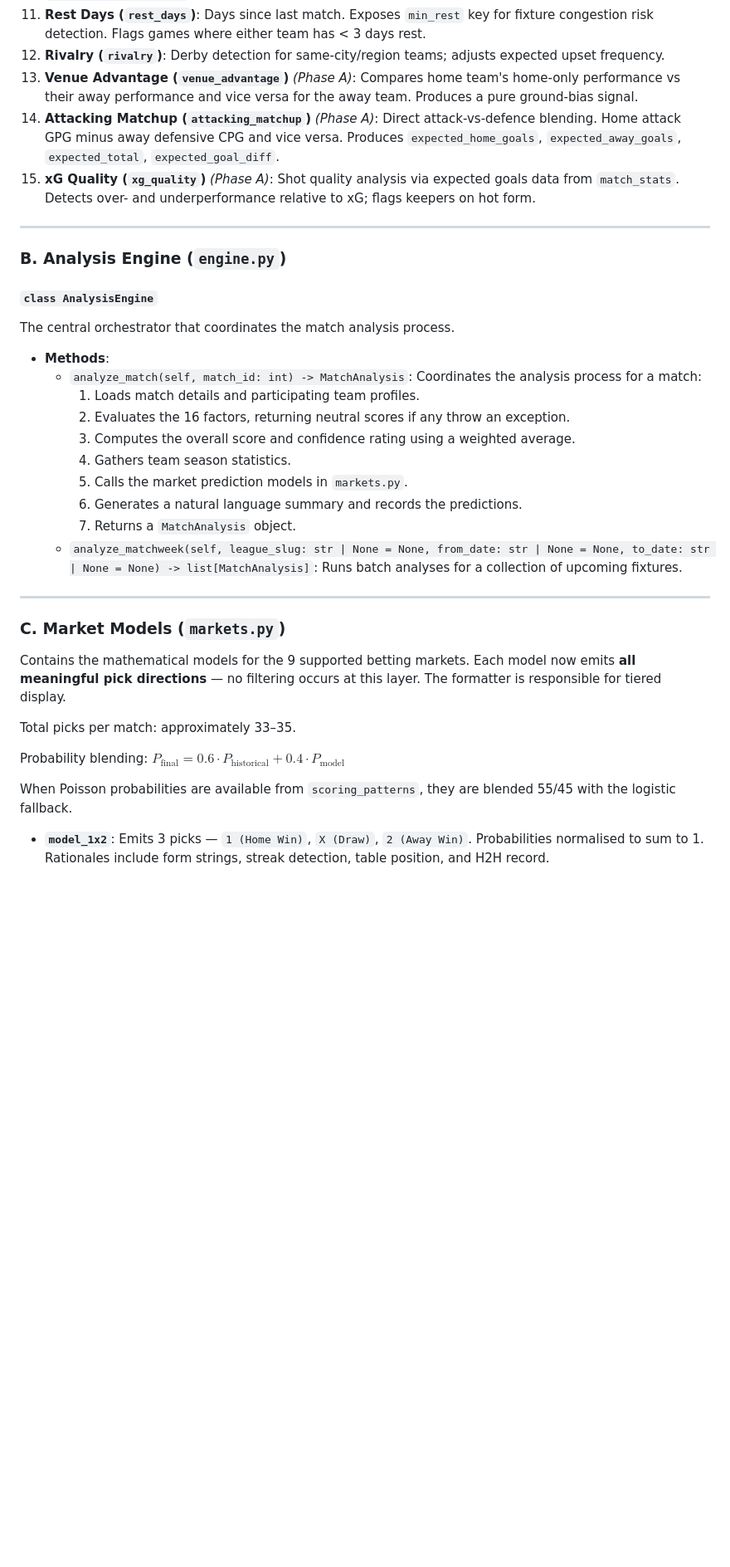
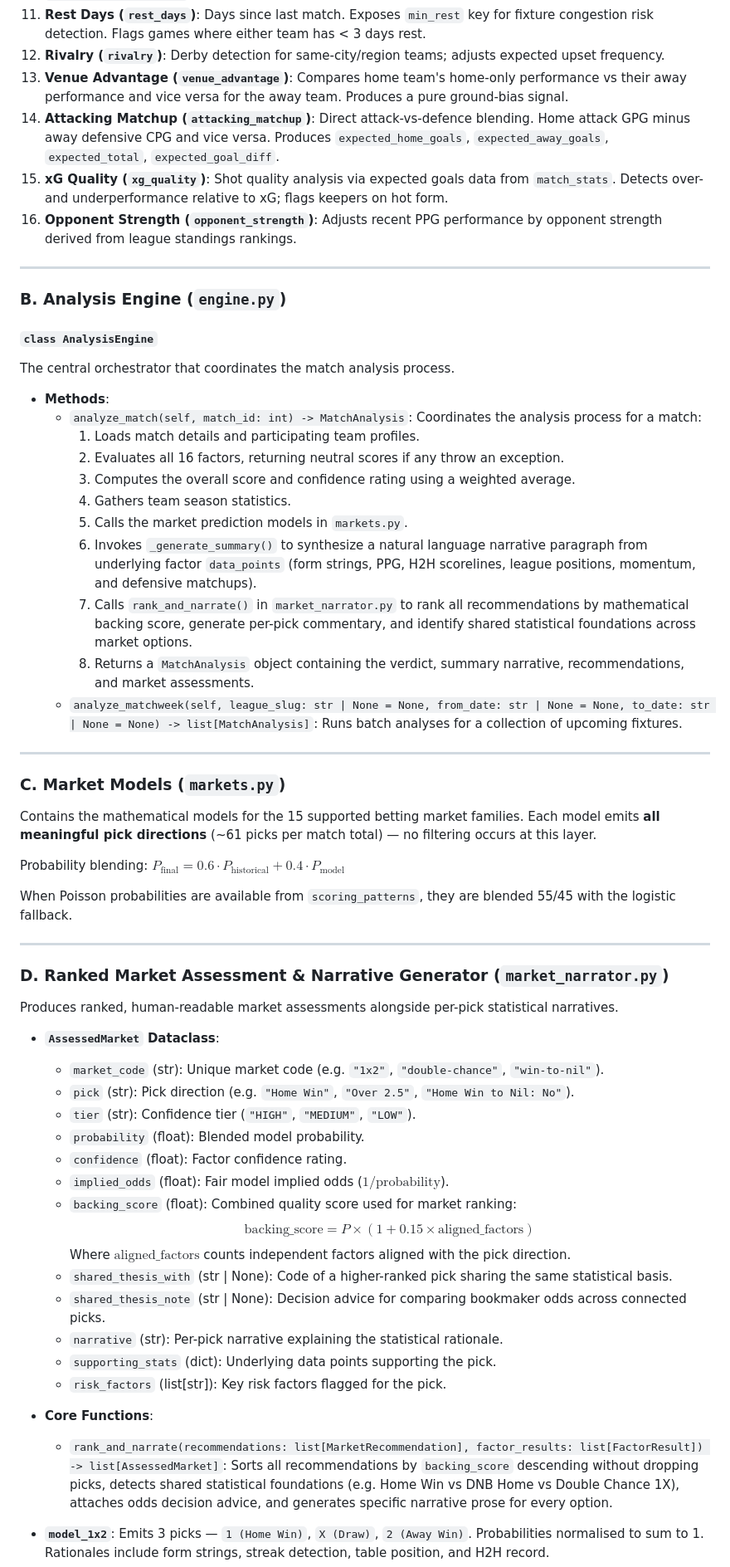
Before and after one commit to islajr/footy-predict, a Markdown page: CODEBASE.md, the part around one of its changes. Shown at 83% size. Drawn GitHub-style; blank space fills up the shorter version.

Commit message:
docs(codebase): update spec for market narrator, narrative summary, and 16 factors

```diff
--- a/CODEBASE.md
+++ b/CODEBASE.md
@@ -366,9 +367,10 @@ Key design principles introduced in Phase A:
 10. **Scoring Patterns (`scoring_patterns`)**: Historical BTTS rates, O/U rates, and pre-computed Poisson probabilities (`poisson_over_0_5` through `poisson_over_3_5`, `poisson_btts`, `poisson_home_over_0_5`, `poisson_away_over_0_5`).
 11. **Rest Days (`rest_days`)**: Days since last match. Exposes `min_rest` key for fixture congestion risk detection. Flags games where either team has < 3 days rest.
 12. **Rivalry (`rivalry`)**: Derby detection for same-city/region teams; adjusts expected upset frequency.
-13. **Venue Advantage (`venue_advantage`)** *(Phase A)*: Compares home team's home-only performance vs their away performance and vice versa for the away team. Produces a pure ground-bias signal.
-14. **Attacking Matchup (`attacking_matchup`)** *(Phase A)*: Direct attack-vs-defence blending. Home attack GPG minus away defensive CPG and vice versa. Produces `expected_home_goals`, `expected_away_goals`, `expected_total`, `expected_goal_diff`.
-15. **xG Quality (`xg_quality`)** *(Phase A)*: Shot quality analysis via expected goals data from `match_stats`. Detects over- and underperformance relative to xG; flags keepers on hot form.
+13. **Venue Advantage (`venue_advantage`)**: Compares home team's home-only performance vs their away performance and vice versa for the away team. Produces a pure ground-bias signal.
+14. **Attacking Matchup (`attacking_matchup`)**: Direct attack-vs-defence blending. Home attack GPG minus away defensive CPG and vice versa. Produces `expected_home_goals`, `expected_away_goals`, `expected_total`, `expected_goal_diff`.
+15. **xG Quality (`xg_quality`)**: Shot quality analysis via expected goals data from `match_stats`. Detects over- and underperformance relative to xG; flags keepers on hot form.
+16. **Opponent Strength (`opponent_strength`)**: Adjusts recent PPG performance by opponent strength derived from league standings rankings.
 
 ---
 
@@ -379,25 +381,50 @@ The central orchestrator that coordinates the match analysis process.
 *   **Methods**:
     *   `analyze_match(self, match_id: int) -> MatchAnalysis`: Coordinates the analysis process for a match:
         1.  Loads match details and participating team profiles.
-        2.  Evaluates the 16 factors, returning neutral scores if any throw an exception.
+        2.  Evaluates all 16 factors, returning neutral scores if any throw an exception.
         3.  Computes the overall score and confidence rating using a weighted average.
         4.  Gathers team season statistics.
         5.  Calls the market prediction models in `markets.py`.
-        6.  Generates a natural language summary and records the predictions.
-        7.  Returns a `MatchAnalysis` object.
+        6.  Invokes `_generate_summary()` to synthesize a natural language narrative paragraph from underlying factor `data_points` (form strings, PPG, H2H scorelines, league positions, momentum, and defensive matchups).
+        7.  Calls `rank_and_narrate()` in `market_narrator.py` to rank all recommendations by mathematical backing score, generate per-pick commentary, and identify shared statistical foundations across market options.
+        8.  Returns a `MatchAnalysis` object containing the verdict, summary narrative, recommendations, and market assessments.
     *   `analyze_matchweek(self, league_slug: str | None = None, from_date: str | None = None, to_date: str | None = None) -> list[MatchAnalysis]`: Runs batch analyses for a collection of upcoming fixtures.
 
 ---
 
 ### C. Market Models (`markets.py`)
 
-Contains the mathematical models for the 9 supported betting markets. Each model now emits **all meaningful pick directions** — no filtering occurs at this layer. The formatter is responsible for tiered display.
-
-Total picks per match: approximately 33–35.
+Contains the mathematical models for the 15 supported betting market families. Each model emits **all meaningful pick directions** (~61 picks per match total) — no filtering occurs at this layer.
 
 Probability blending: $P_{\text{final}} = 0.6 \cdot P_{\text{historical}} + 0.4 \cdot P_{\text{model}}$
 
 When Poisson probabilities are available from `scoring_patterns`, they are blended 55/45 with the logistic fallback.
+
+---
+
+### D. Ranked Market Assessment & Narrative Generator (`market_narrator.py`)
+
+Produces ranked, human-readable market assessments alongside per-pick statistical narratives.
+
+*   **`AssessedMarket` Dataclass**:
+    *   `market_code` (str): Unique market code (e.g. `"1x2"`, `"double-chance"`, `"win-to-nil"`).
+    *   `pick` (str): Pick direction (e.g. `"Home Win"`, `"Over 2.5"`, `"Home Win to Nil: No"`).
+    *   `tier` (str): Confidence tier (`"HIGH"`, `"MEDIUM"`, `"LOW"`).
+    *   `probability` (float): Blended model probability.
+    *   `confidence` (float): Factor confidence rating.
+    *   `implied_odds` (float): Fair model implied odds ($1 / \text{probability}$).
+    *   `backing_score` (float): Combined quality score used for market ranking:
+        $$\text{backing\_score} = P \times (1 + 0.15 \times \text{aligned\_factors})$$
+        Where $\text{aligned\_factors}$ counts independent factors aligned with the pick direction.
+    *   `shared_thesis_with` (str | None): Code of a higher-ranked pick sharing the same statistical basis.
+    *   `shared_thesis_note` (str | None): Decision advice for comparing bookmaker odds across connected picks.
+    *   `narrative` (str): Per-pick narrative explaining the statistical rationale.
+    *   `supporting_stats` (dict): Underlying data points supporting the pick.
+    *   `risk_factors` (list[str]): Key risk factors flagged for the pick.
+
+*   **Core Functions**:
+    *   `rank_and_narrate(recommendations: list[MarketRecommendation], factor_results: list[FactorResult]) -> list[AssessedMarket]`: Sorts all recommendations by `backing_score` descending without dropping picks, detects shared statistical foundations (e.g. Home Win vs DNB Home vs Double Chance 1X), attaches odds decision advice, and generates specific narrative prose for every option.
+
 
 *   **`model_1x2`**: Emits 3 picks — `1 (Home Win)`, `X (Draw)`, `2 (Away Win)`. Probabilities normalised to sum to 1. Rationales include form strings, streak detection, table position, and H2H record.
 *   **`model_double_chance`**: Emits 3 picks — `1X`, `X2`, `12`. Each rationale explains the risk profile of that sub-variant.
```
Also changed, not shown: other parts of CODEBASE.md (+8 -6 lines).
